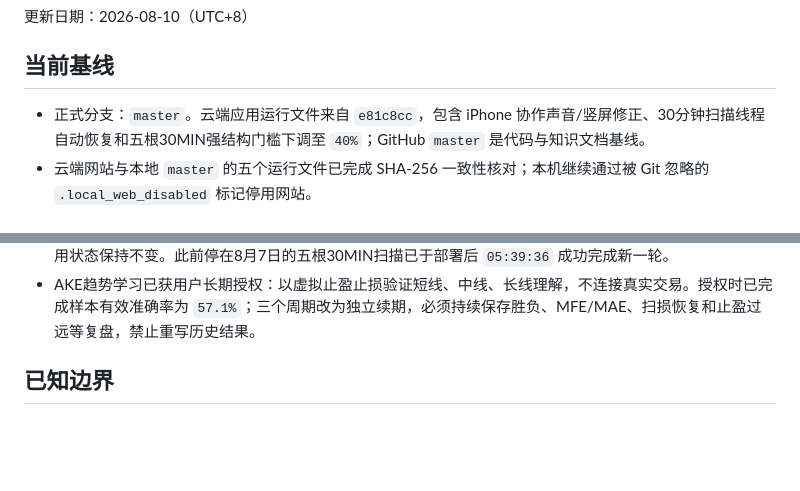
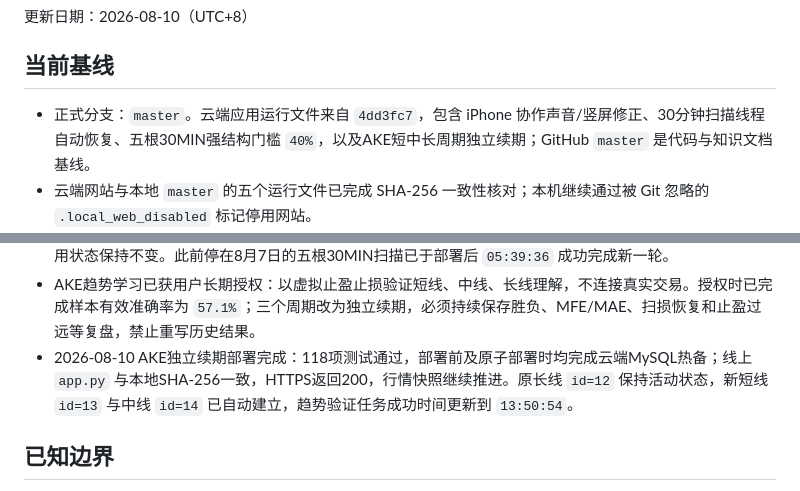
Before and after one commit to xxshit/arbitrage-system, a Markdown page: docs/当前工作交接.md, 2 parts joined by grey strips. Drawn GitHub-style; blank space fills up the shorter version.

```diff
--- a/docs/当前工作交接.md
+++ b/docs/当前工作交接.md
@@ -4,7 +4,7 @@
 
 ## 当前基线
 
-- 正式分支：`master`。云端应用运行文件来自 `e81c8cc`，包含 iPhone 协作声音/竖屏修正、30分钟扫描线程自动恢复和五根30MIN强结构门槛下调至 `40%`；GitHub `master` 是代码与知识文档基线。
+- 正式分支：`master`。云端应用运行文件来自 `4dd3fc7`，包含 iPhone 协作声音/竖屏修正、30分钟扫描线程自动恢复、五根30MIN强结构门槛 `40%`，以及AKE短中长周期独立续期；GitHub `master` 是代码与知识文档基线。
 - 云端网站与本地 `master` 的五个运行文件已完成 SHA-256 一致性核对；本机继续通过被 Git 忽略的 `.local_web_disabled` 标记停用网站。
 - 云端 MySQL 是实时运行数据的唯一事实来源；本地 MySQL 作为开发与灾难恢复副本，从云端一致性备份同步。
 - 云端 MySQL、聊天密钥和本地回退库均有独立备份，不进入 Git。
@@ -24,6 +24,7 @@
 - 2026-08-07 iPhone 版本部署结果：112 项标准测试通过；部署前及原子替换前均完成云端 MySQL 热备，本机副本与独立聊天恢复密钥通过校验。公网 HTTPS 登录页和新版样式返回 200，iPhone 安全区与缓存版本标记已生效；Gunicorn、MariaDB 保持 `127.0.0.1` 监听，行情快照在重启后继续推进，应用错误日志为空。
 - 2026-08-10 部署结果：五根已收盘30MIN强结构价格门槛从 `50%` 下调为 `40%`，持仓增加、人数比下降、CVD上涨三项硬条件不变；116项测试通过。部署前和原子部署时各完成一次云端MySQL热备，最新备份通过gzip校验；公网HTTPS返回200，Gunicorn与MariaDB继续只监听 `127.0.0.1`，行情快照继续推进，SOON停用状态保持不变。此前停在8月7日的五根30MIN扫描已于部署后 `05:39:36` 成功完成新一轮。
 - AKE趋势学习已获用户长期授权：以虚拟止盈止损验证短线、中线、长线理解，不连接真实交易。授权时已完成样本有效准确率为 `57.1%`；三个周期改为独立续期，必须持续保存胜负、MFE/MAE、扫损恢复和止盈过远等复盘，禁止重写历史结果。
+- 2026-08-10 AKE独立续期部署完成：118项测试通过，部署前及原子部署时均完成云端MySQL热备；线上 `app.py` 与本地SHA-256一致，HTTPS返回200，行情快照继续推进。原长线 `id=12` 保持活动状态，新短线 `id=13` 与中线 `id=14` 已自动建立，趋势验证任务成功时间更新到 `13:50:54`。
 
 ## 已知边界
 
```
Also changed, not shown: docs/云服务器私有部署.md (+6 -0 lines), docs/趋势研判日志.md (+3 -0 lines).
